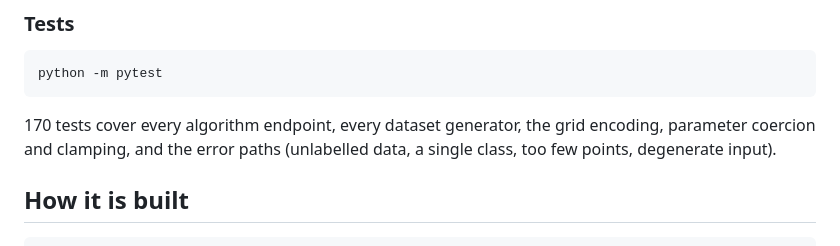
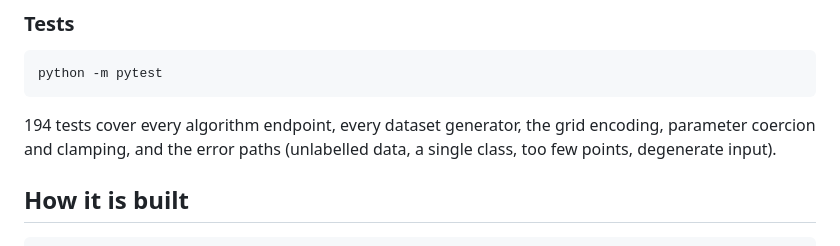
Before and after one commit to patlkwok/machine-learning-educational, a Markdown page: README.md, the part around the change. Rendered like a GitHub page.

Commit message:
Update test coverage information in README
Update the number of tests from 170 to 194. That number has drifted following recent updates.

````diff
--- a/README.md
+++ b/README.md
@@ -107,7 +107,7 @@ python -m uvicorn backend.app.main:app --port 8000
 python -m pytest
 ```
 
-170 tests cover every algorithm endpoint, every dataset generator, the grid encoding, parameter
+194 tests cover every algorithm endpoint, every dataset generator, the grid encoding, parameter
 coercion and clamping, and the error paths (unlabelled data, a single class, too few points,
 degenerate input).
 
````
